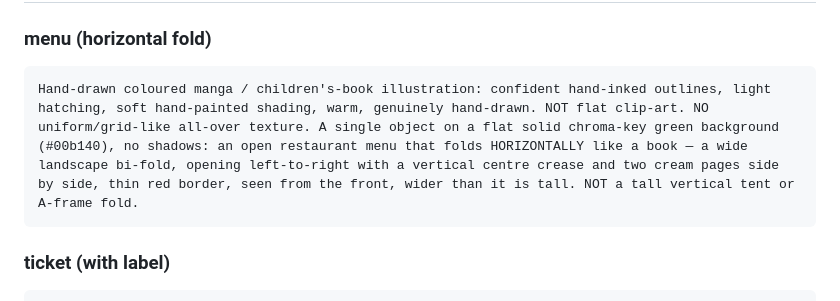
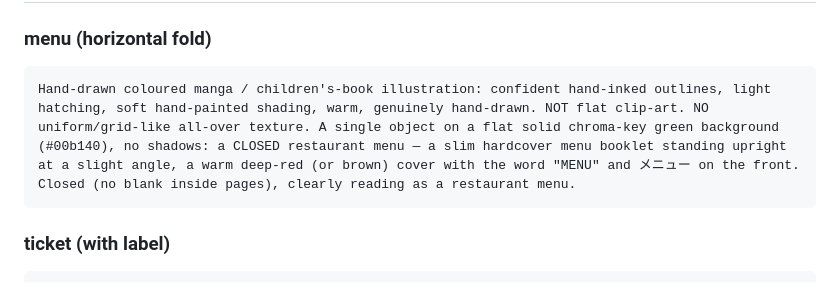
Before and after one commit to Pimpcats/japaneselanguage, a Markdown page: docs/RECOLOR_REMAINING_CHATGPT.md, the part around the change. Drawn GitHub-style.

````diff
--- a/docs/RECOLOR_REMAINING_CHATGPT.md
+++ b/docs/RECOLOR_REMAINING_CHATGPT.md
@@ -26,7 +26,7 @@ Hand-drawn coloured manga / children's-book illustration: confident hand-inked o
 
 ### menu  (horizontal fold)
 ```
-Hand-drawn coloured manga / children's-book illustration: confident hand-inked outlines, light hatching, soft hand-painted shading, warm, genuinely hand-drawn. NOT flat clip-art. NO uniform/grid-like all-over texture. A single object on a flat solid chroma-key green background (#00b140), no shadows: an open restaurant menu that folds HORIZONTALLY like a book — a wide landscape bi-fold, opening left-to-right with a vertical centre crease and two cream pages side by side, thin red border, seen from the front, wider than it is tall. NOT a tall vertical tent or A-frame fold.
+Hand-drawn coloured manga / children's-book illustration: confident hand-inked outlines, light hatching, soft hand-painted shading, warm, genuinely hand-drawn. NOT flat clip-art. NO uniform/grid-like all-over texture. A single object on a flat solid chroma-key green background (#00b140), no shadows: a CLOSED restaurant menu — a slim hardcover menu booklet standing upright at a slight angle, a warm deep-red (or brown) cover with the word "MENU" and メニュー on the front. Closed (no blank inside pages), clearly reading as a restaurant menu.
 ```
 
 ### ticket  (with label)
````
Also changed, not shown: docs/RECOLOR_BATCHES_CHATGPT.md (+1 -1 lines).
